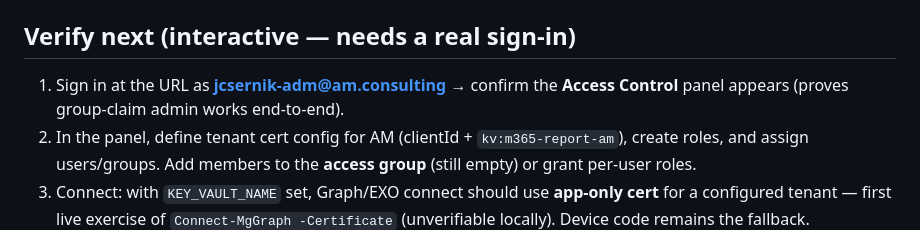
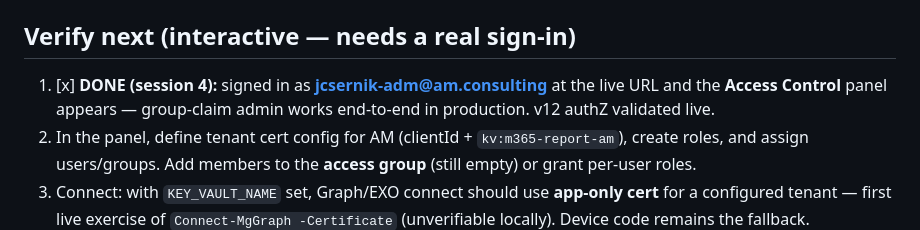
Before and after one commit to am-jcsernik/M365_AdminTool, a Markdown page: docs/STATE.md, the part around the change. GitHub-like rendering.

Commit message:
docs: record live admin sign-in verified (v12)
Signed in at the deployed app as jcsernik-adm@am.consulting; the
Access Control panel renders, confirming the Easy Auth group-claim
-> isAdmin chain works end-to-end in production.

```diff
--- a/docs/STATE.md
+++ b/docs/STATE.md
@@ -59,8 +59,9 @@ roles/assignments via the admin UI and validate the live app-only connect.
   group id (now enabled).
 
 ## Verify next (interactive — needs a real sign-in)
-1. Sign in at the URL as **jcsernik-adm@am.consulting** → confirm the
-   **Access Control** panel appears (proves group-claim admin works end-to-end).
+1. [x] **DONE (session 4):** signed in as **jcsernik-adm@am.consulting** at the
+   live URL and the **Access Control** panel appears — group-claim admin works
+   end-to-end in production. v12 authZ validated live.
 2. In the panel, define tenant cert config for AM (clientId + `kv:m365-report-am`),
    create roles, and assign users/groups. Add members to the **access group**
    (still empty) or grant per-user roles.
```
